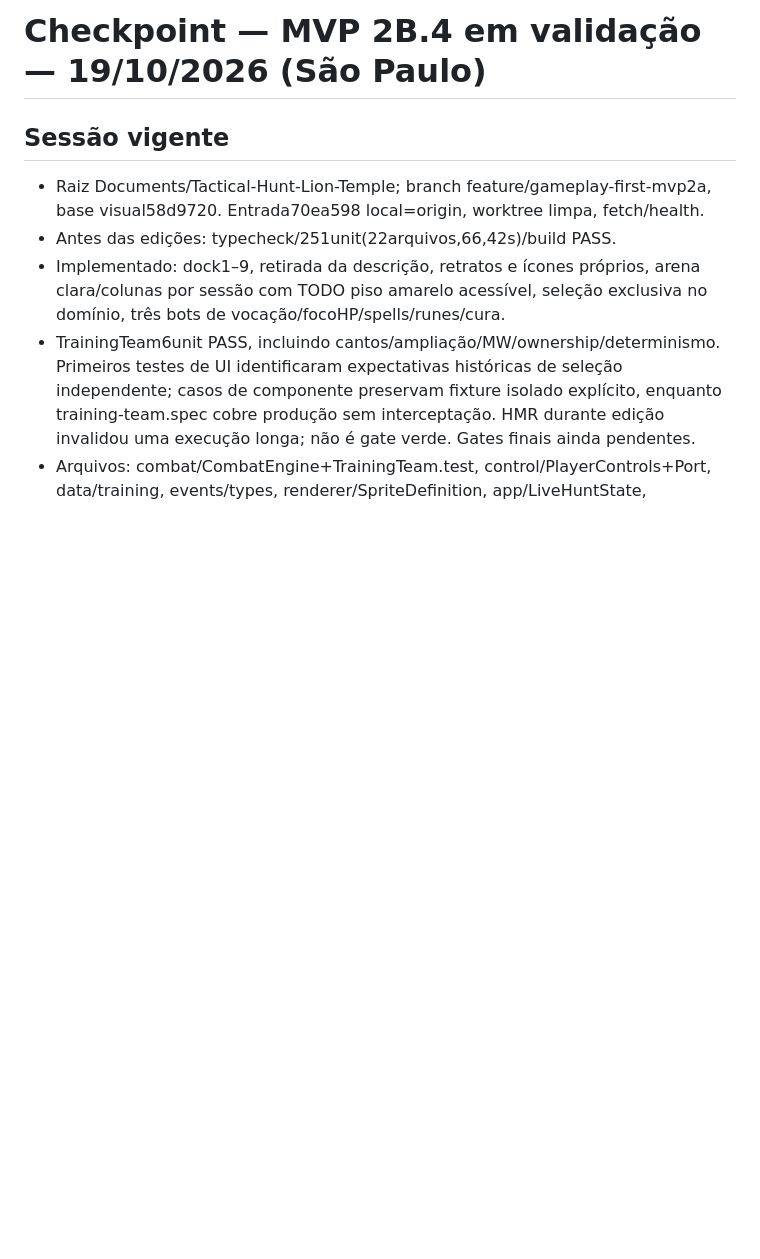
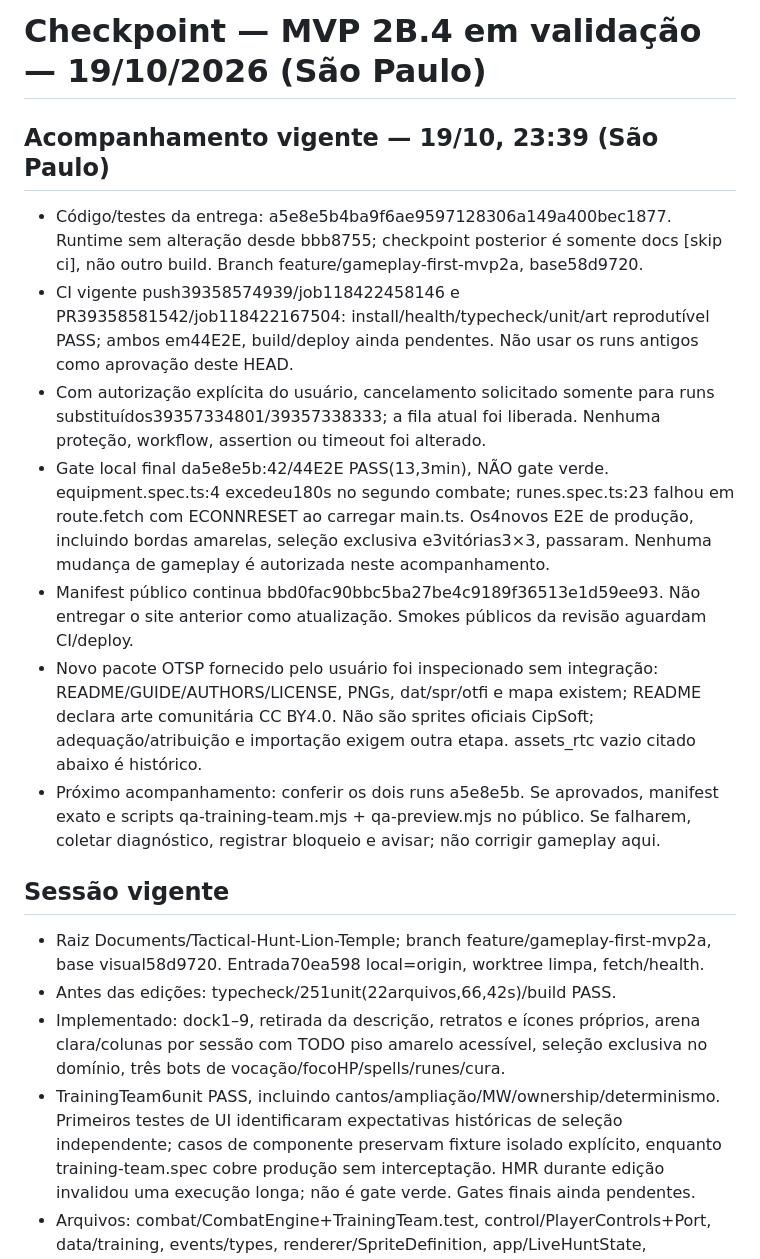
Before and after one commit to silvamarcello1-art/tactical-hunt-lion-temple, a Markdown page: docs/SESSION_CHECKPOINT.md, the part around the change. Rendered like a GitHub page; blank space fills up the shorter version.

Commit message:
docs: record current CI and honest local gate results [skip ci]

```diff
--- a/docs/SESSION_CHECKPOINT.md
+++ b/docs/SESSION_CHECKPOINT.md
@@ -1,4 +1,30 @@
 # Checkpoint — MVP 2B.4 em validação — 19/10/2026 (São Paulo)
+
+## Acompanhamento vigente — 19/10, 23:39 (São Paulo)
+
+- Código/testes da entrega: a5e8e5b4ba9f6ae9597128306a149a400bec1877.
+  Runtime sem alteração desde bbb8755; checkpoint posterior é somente docs
+  [skip ci], não outro build. Branch feature/gameplay-first-mvp2a, base58d9720.
+- CI vigente push39358574939/job118422458146 e PR39358581542/job118422167504:
+  install/health/typecheck/unit/art reprodutível PASS; ambos em44E2E, build/deploy
+  ainda pendentes. Não usar os runs antigos como aprovação deste HEAD.
+- Com autorização explícita do usuário, cancelamento solicitado somente para
+  runs substituídos39357334801/39357338333; a fila atual foi liberada. Nenhuma
+  proteção, workflow, assertion ou timeout foi alterado.
+- Gate local final da5e8e5b:42/44E2E PASS(13,3min), NÃO gate verde.
+  equipment.spec.ts:4 excedeu180s no segundo combate; runes.spec.ts:23 falhou
+  em route.fetch com ECONNRESET ao carregar main.ts. Os4novos E2E de produção,
+  incluindo bordas amarelas, seleção exclusiva e3vitórias3×3, passaram.
+  Nenhuma mudança de gameplay é autorizada neste acompanhamento.
+- Manifest público continua bbd0fac90bbc5ba27be4c9189f36513e1d59ee93. Não entregar
+  o site anterior como atualização. Smokes públicos da revisão aguardam CI/deploy.
+- Novo pacote OTSP fornecido pelo usuário foi inspecionado sem integração:
+  README/GUIDE/AUTHORS/LICENSE, PNGs, dat/spr/otfi e mapa existem; README declara
+  arte comunitária CC BY4.0. Não são sprites oficiais CipSoft; adequação/atribuição
+  e importação exigem outra etapa. assets_rtc vazio citado abaixo é histórico.
+- Próximo acompanhamento: conferir os dois runs a5e8e5b. Se aprovados, manifest
+  exato e scripts qa-training-team.mjs + qa-preview.mjs no público. Se falharem,
+  coletar diagnóstico, registrar bloqueio e avisar; não corrigir gameplay aqui.
 
 ## Sessão vigente
 
```
Also changed, not shown: docs/NEXT_TASK.md (+18 -0 lines).
